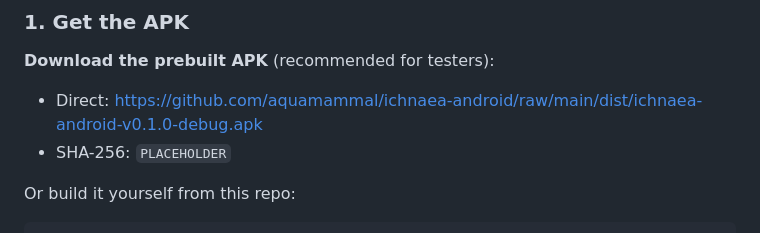
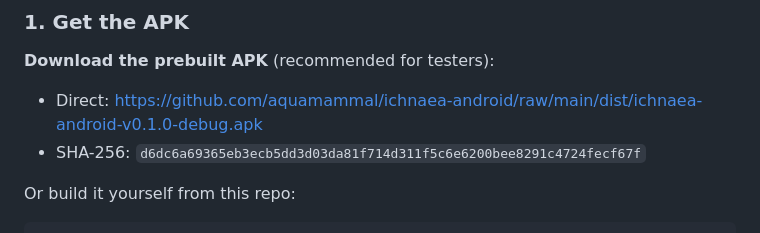
Before and after one commit to aquamammal/ichnaea-android, a Markdown page: README.md, the part around the change. Drawn GitHub-style.

Commit message:
Fix README SHA-256

```diff
--- a/README.md
+++ b/README.md
@@ -92,7 +92,7 @@ The APK is a self-signed **debug** build — Android treats it as an "unknown ap
 **Download the prebuilt APK** (recommended for testers):
 
 - Direct: https://github.com/aquamammal/ichnaea-android/raw/main/dist/ichnaea-android-v0.1.0-debug.apk
-- SHA-256: `PLACEHOLDER`
+- SHA-256: `d6dc6a69365eb3ecb5dd3d03da81f714d311f5c6e6200bee8291c4724fecf67f`
 
 Or build it yourself from this repo:
 
```
